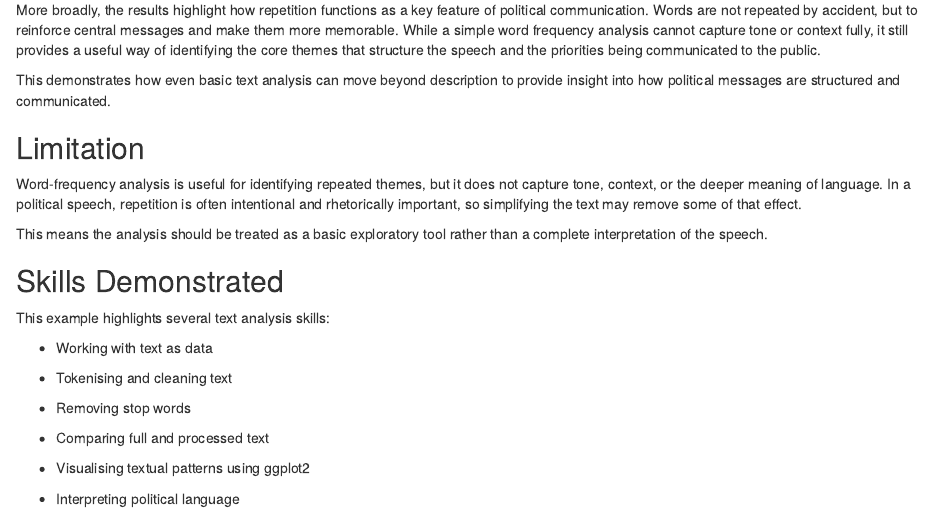
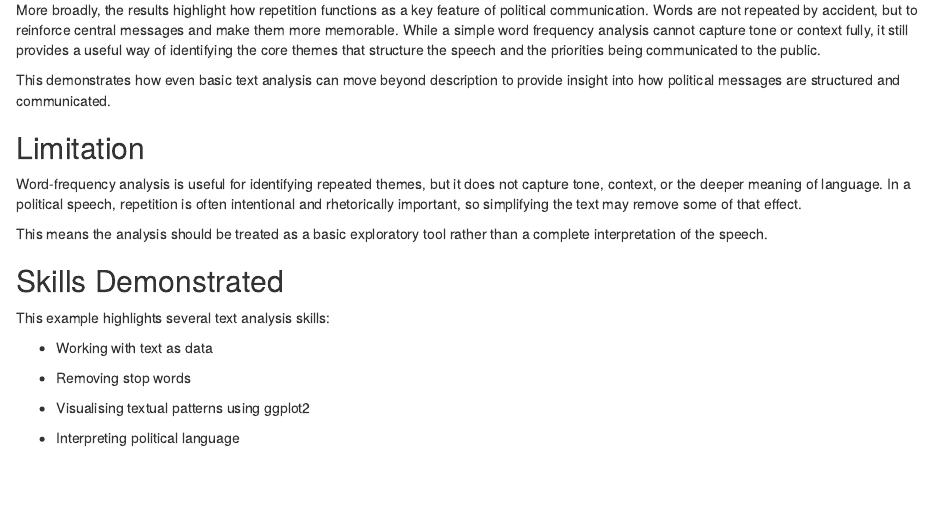
Before and after one commit to adamster08/GV300Website2507416, an R Markdown document (textanalysis.Rmd): the page in a window 1100 px wide, from 2300 px down. Rendered offline with R 4.5, knitr and Pandoc, with nearby package versions; drawn as R Markdown's standard HTML page in place of the format the file asks for.

Commit message:
skills update

```diff
--- a/textanalysis.Rmd
+++ b/textanalysis.Rmd
@@ -115,11 +115,7 @@ This example highlights several text analysis skills:
 
 - Working with text as data
 
-- Tokenising and cleaning text
-
 - Removing stop words
-
-- Comparing full and processed text
 
 - Visualising textual patterns using ggplot2
 
```
Also changed, not shown: 1 other file.
